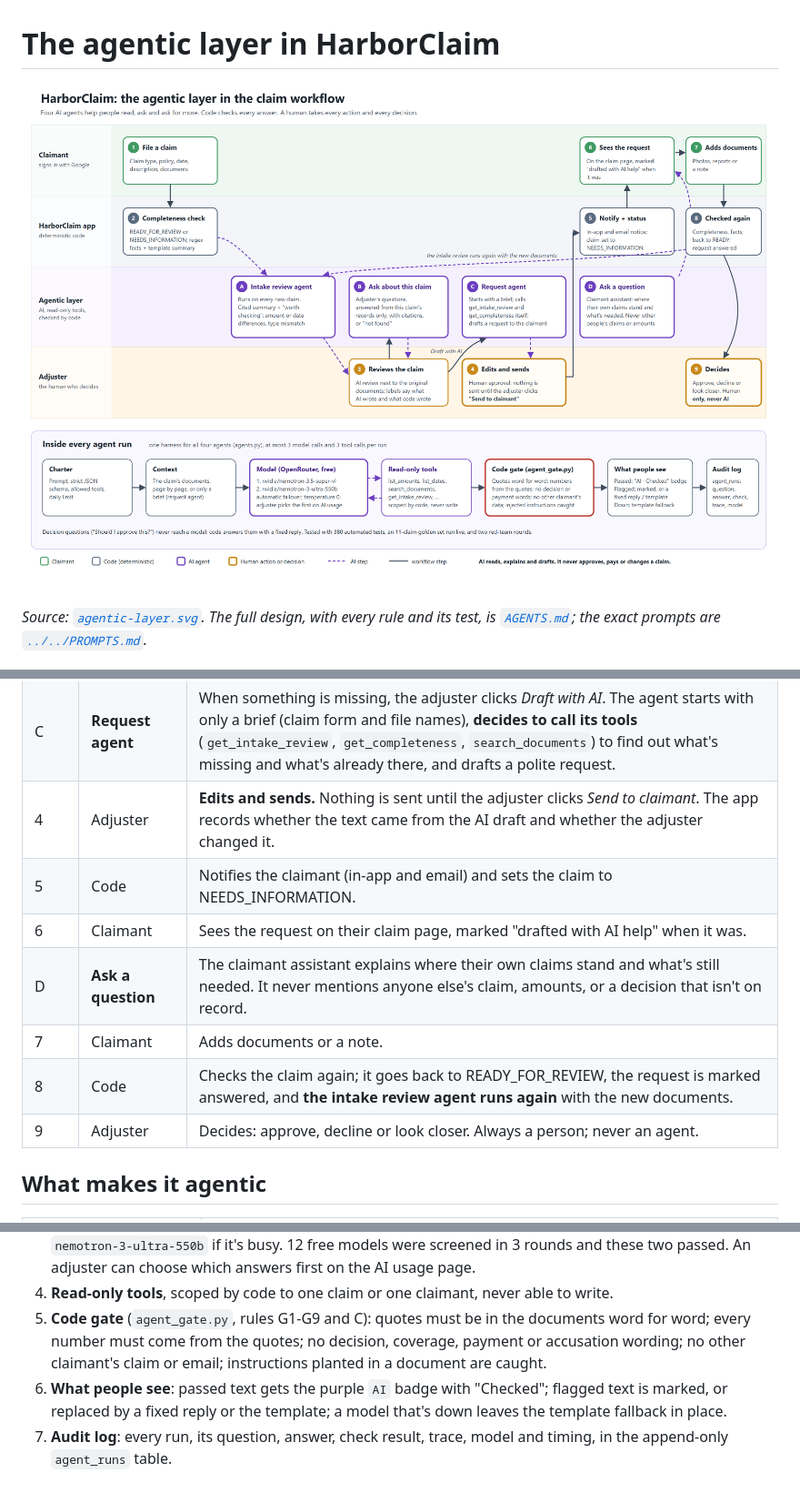
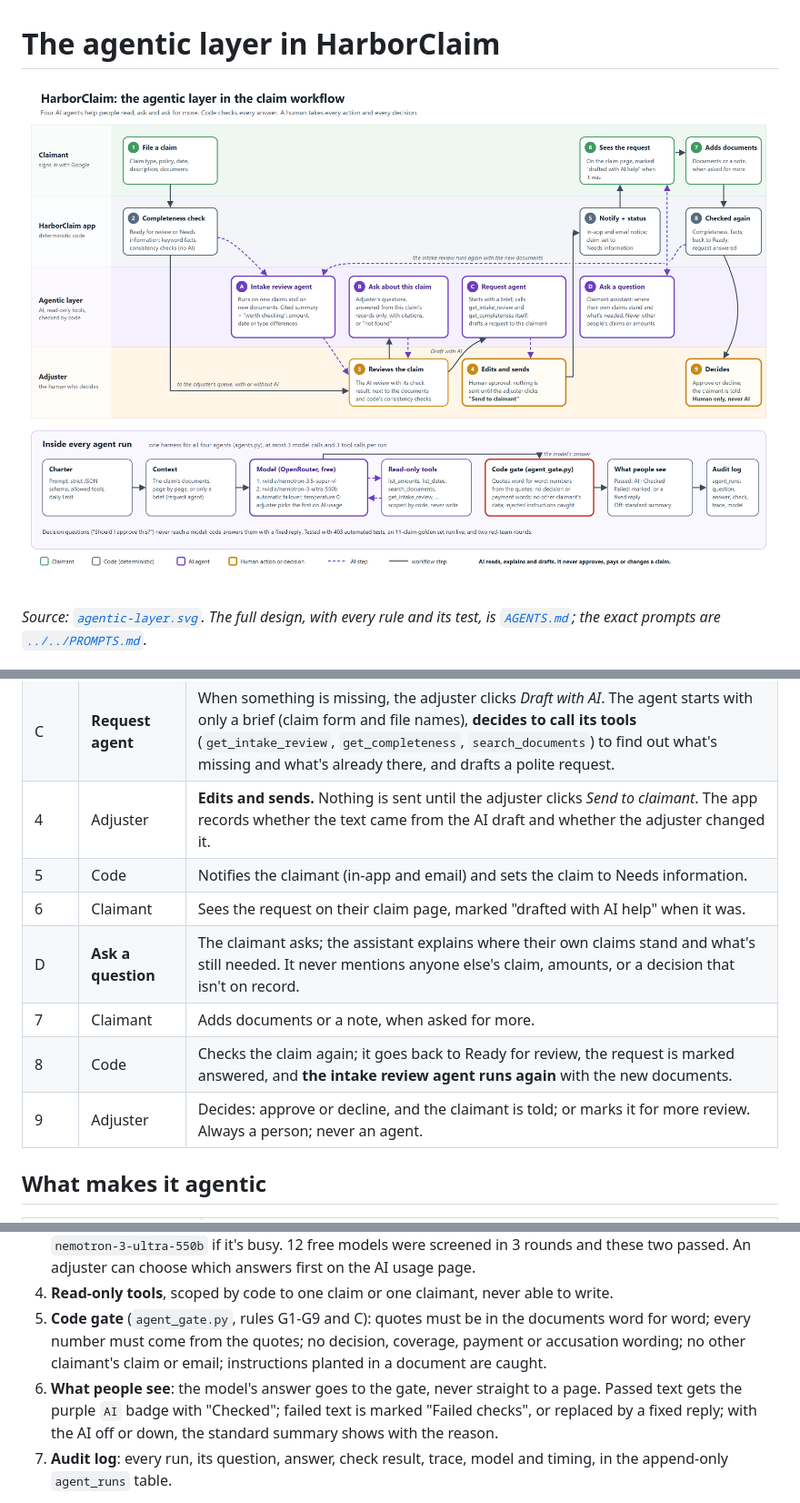
Before and after one commit to i-asimkhan/harborclaim-insurance-intake, a Markdown page: docs/design/AGENTIC-LAYER.md, 3 parts joined by grey strips. Shown at 91% size. Drawn GitHub-style; pictures changed too: docs/design/agentic-layer.png.

Commit message:
Diagram: fix arrow routing and direction, bring labels up to date
The re-review arrow ran through box 5 and the claimant-assistant arrow through box 8; both rerouted, the latter now two-headed. Inside every agent run, the model's answer (not the tools) goes to the gate. New path from the completeness check to the adjuster's queue, with or without AI. Plain status names, current label wording, 403 tests. AGENTIC-LAYER.md matches.

Co-Authored-By: Claude Opus 5.5 <noreply@anthropic.com>

```diff
--- a/docs/design/AGENTIC-LAYER.md
+++ b/docs/design/AGENTIC-LAYER.md
@@ -26,12 +26,12 @@ adjuster, not the AI. Nothing an agent does can approve, pay or change a claim.
 | B | **Ask about this claim** | The adjuster asks questions; answers come only from this claim's records, with citations, or "Not found in this claim's records." |
 | C | **Request agent** | When something is missing, the adjuster clicks *Draft with AI*. The agent starts with only a brief (claim form and file names), **decides to call its tools** (`get_intake_review`, `get_completeness`, `search_documents`) to find out what's missing and what's already there, and drafts a polite request. |
 | 4 | Adjuster | **Edits and sends.** Nothing is sent until the adjuster clicks *Send to claimant*. The app records whether the text came from the AI draft and whether the adjuster changed it. |
-| 5 | Code | Notifies the claimant (in-app and email) and sets the claim to NEEDS_INFORMATION. |
+| 5 | Code | Notifies the claimant (in-app and email) and sets the claim to Needs information. |
 | 6 | Claimant | Sees the request on their claim page, marked "drafted with AI help" when it was. |
-| D | **Ask a question** | The claimant assistant explains where their own claims stand and what's still needed. It never mentions anyone else's claim, amounts, or a decision that isn't on record. |
-| 7 | Claimant | Adds documents or a note. |
-| 8 | Code | Checks the claim again; it goes back to READY_FOR_REVIEW, the request is marked answered, and **the intake review agent runs again** with the new documents. |
-| 9 | Adjuster | Decides: approve, decline or look closer. Always a person; never an agent. |
+| D | **Ask a question** | The claimant asks; the assistant explains where their own claims stand and what's still needed. It never mentions anyone else's claim, amounts, or a decision that isn't on record. |
+| 7 | Claimant | Adds documents or a note, when asked for more. |
+| 8 | Code | Checks the claim again; it goes back to Ready for review, the request is marked answered, and **the intake review agent runs again** with the new documents. |
+| 9 | Adjuster | Decides: approve or decline, and the claimant is told; or marks it for more review. Always a person; never an agent. |
 
 ## What makes it agentic
 
@@ -57,9 +57,9 @@ All four agents share one harness (`agents.py`):
 5. **Code gate** (`agent_gate.py`, rules G1-G9 and C): quotes must be in the documents word for
    word; every number must come from the quotes; no decision, coverage, payment or accusation
    wording; no other claimant's claim or email; instructions planted in a document are caught.
-6. **What people see**: passed text gets the purple `AI` badge with "Checked"; flagged text
-   is marked, or replaced by a fixed reply or the template; a model that's down leaves the
-   template fallback in place.
+6. **What people see**: the model's answer goes to the gate, never straight to a page. Passed
+   text gets the purple `AI` badge with "Checked"; failed text is marked "Failed checks", or
+   replaced by a fixed reply; with the AI off or down, the standard summary shows with the reason.
 7. **Audit log**: every run, its question, answer, check result, trace, model and timing, in the
    append-only `agent_runs` table.
 
```
Also changed, not shown: other parts of docs/design/AGENTIC-LAYER.md (+2 -2 lines), 1 other file.
